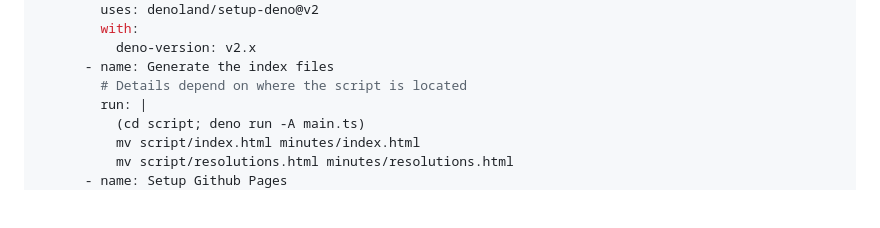
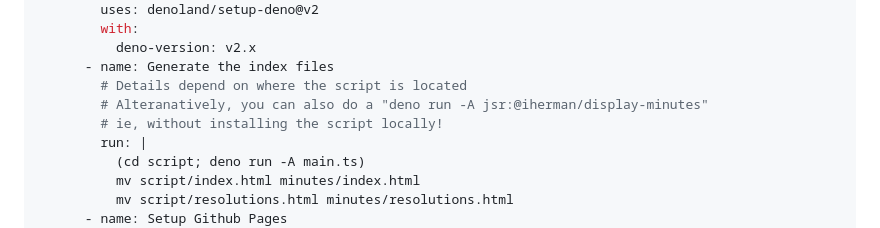
Before and after one commit to iherman/display_minutes, a Markdown page: script/README.md, the part around the change. Rendered like a GitHub page; blank space fills up the shorter version.

Commit message:
Minor comment added to example script

```diff
--- a/script/README.md
+++ b/script/README.md
@@ -82,6 +82,8 @@ jobs:
           deno-version: v2.x
       - name: Generate the index files
         # Details depend on where the script is located
+        # Alteranatively, you can also do a "deno run -A jsr:@iherman/display-minutes"
+        # ie, without installing the script locally!
         run: |
           (cd script; deno run -A main.ts)
           mv script/index.html minutes/index.html
```
